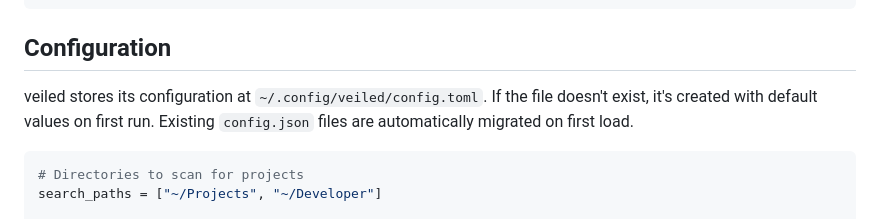
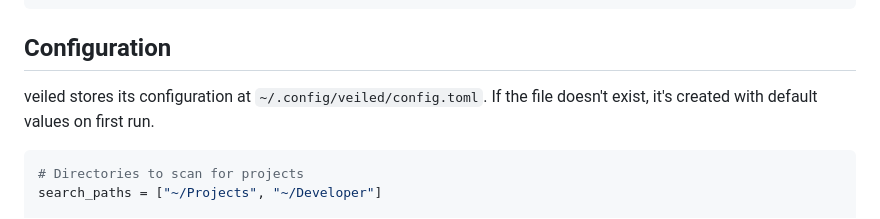
Before and after one commit to adeonir/veiled, a Markdown page: README.md, the part around the change. Drawn GitHub-style.

Commit message:
docs: remove legacy migration note

````diff
--- a/README.md
+++ b/README.md
@@ -39,7 +39,7 @@ veiled --verbose <cmd>    # Enable diagnostic output on stderr
 
 ## Configuration
 
-veiled stores its configuration at `~/.config/veiled/config.toml`. If the file doesn't exist, it's created with default values on first run. Existing `config.json` files are automatically migrated on first load.
+veiled stores its configuration at `~/.config/veiled/config.toml`. If the file doesn't exist, it's created with default values on first run.
 
 ```toml
 # Directories to scan for projects
````
